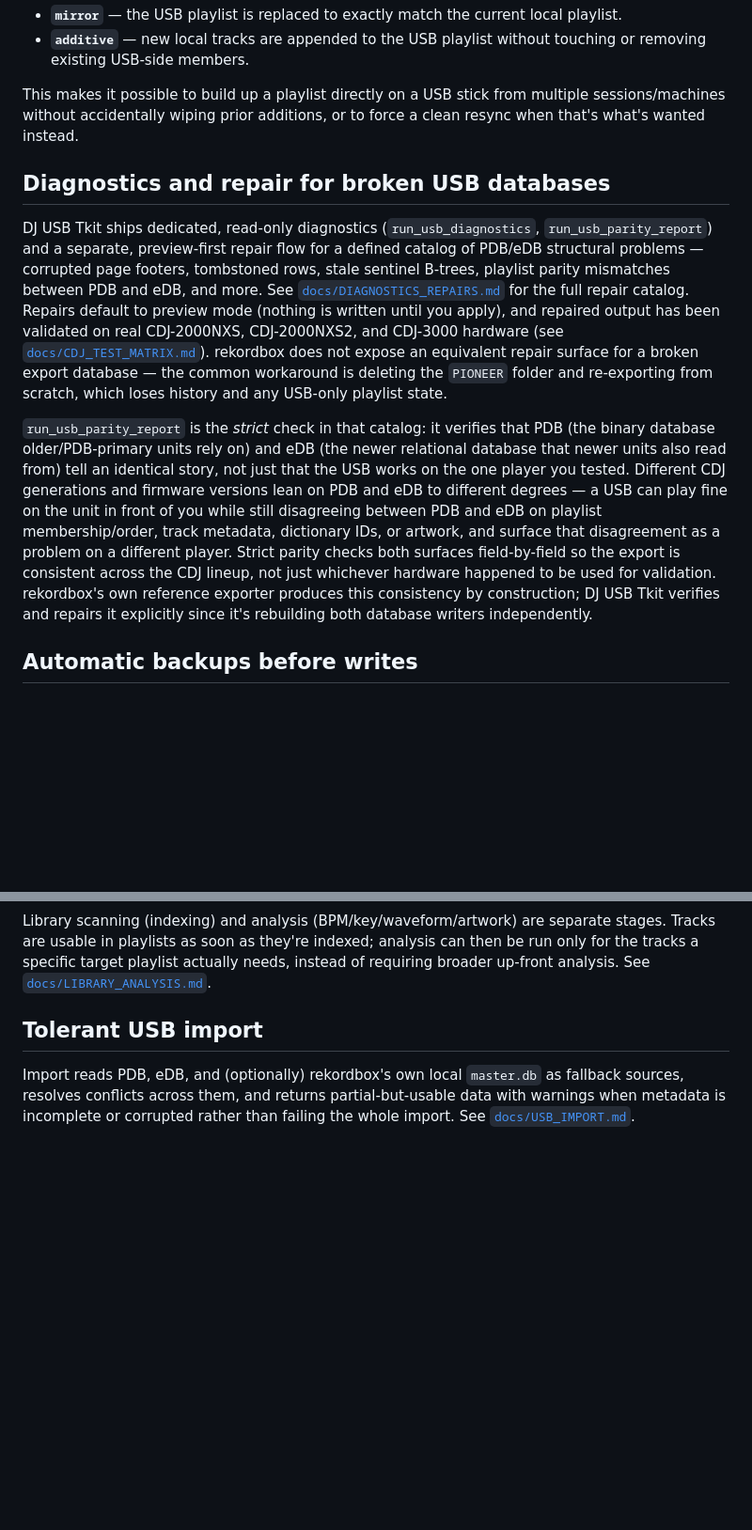
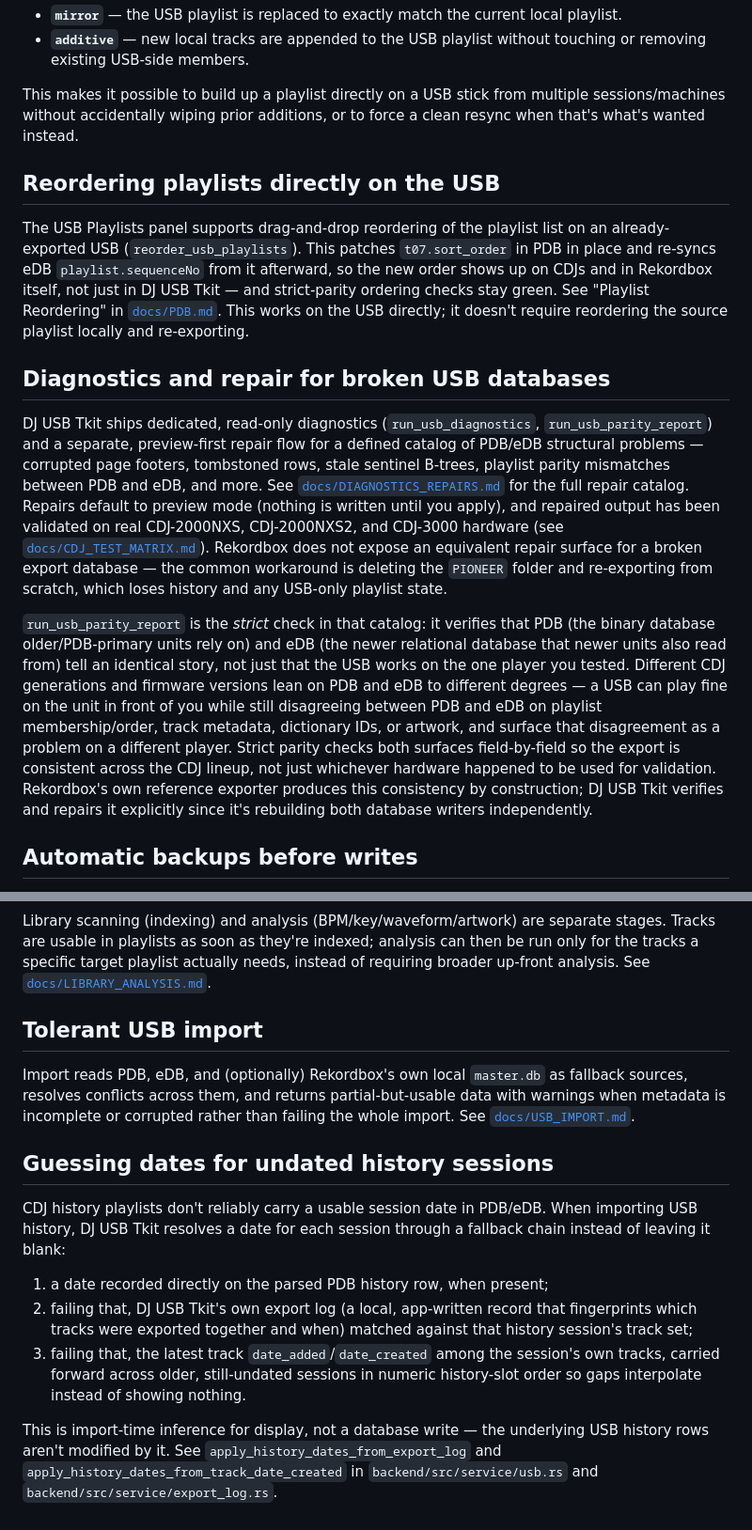
Before and after one commit to haivala/dj-usb-tkit, a Markdown page: docs/COMPARISON.md, 2 parts joined by grey strips. Shown at 94% size. Rendered like a GitHub page; blank space fills up the shorter version.

```diff
--- a/docs/COMPARISON.md
+++ b/docs/COMPARISON.md
@@ -58,6 +60,17 @@ This makes it possible to build up a playlist directly on a USB stick from
 multiple sessions/machines without accidentally wiping prior additions, or to
 force a clean resync when that's what's wanted instead.
 
+## Reordering playlists directly on the USB
+
+The USB Playlists panel supports drag-and-drop reordering of the playlist
+list on an already-exported USB (`reorder_usb_playlists`). This patches
+`t07.sort_order` in PDB in place and re-syncs eDB `playlist.sequenceNo` from
+it afterward, so the new order shows up on CDJs and in Rekordbox itself, not
+just in DJ USB Tkit — and strict-parity ordering checks stay green. See
+"Playlist Reordering" in [`docs/PDB.md`](PDB.md). This works on the USB
+directly; it doesn't require reordering the source playlist locally and
+re-exporting.
+
 ## Diagnostics and repair for broken USB databases
 
 DJ USB Tkit ships dedicated, read-only diagnostics
@@ -69,7 +82,7 @@ playlist parity mismatches between PDB and eDB, and more. See
 catalog. Repairs default to preview mode (nothing is written until you
 apply), and repaired output has been validated on real CDJ-2000NXS,
 CDJ-2000NXS2, and CDJ-3000 hardware (see
-[`docs/CDJ_TEST_MATRIX.md`](CDJ_TEST_MATRIX.md)). rekordbox does not expose
+[`docs/CDJ_TEST_MATRIX.md`](CDJ_TEST_MATRIX.md)). Rekordbox does not expose
 an equivalent repair surface for a broken export database — the common
 workaround is deleting the `PIONEER` folder and re-exporting from scratch,
 which loses history and any USB-only playlist state.
@@ -84,7 +97,7 @@ still disagreeing between PDB and eDB on playlist membership/order, track
 metadata, dictionary IDs, or artwork, and surface that disagreement as a
 problem on a different player. Strict parity checks both surfaces
 field-by-field so the export is consistent across the CDJ lineup, not just
-whichever hardware happened to be used for validation. rekordbox's own
+whichever hardware happened to be used for validation. Rekordbox's own
 reference exporter produces this consistency by construction; DJ USB Tkit
 verifies and repairs it explicitly since it's rebuilding both database
 writers independently.
@@ -116,7 +129,28 @@ actually needs, instead of requiring broader up-front analysis. See
 
 ## Tolerant USB import
 
-Import reads PDB, eDB, and (optionally) rekordbox's own local `master.db` as
+Import reads PDB, eDB, and (optionally) Rekordbox's own local `master.db` as
 fallback sources, resolves conflicts across them, and returns partial-but-usable
 data with warnings when metadata is incomplete or corrupted rather than
 failing the whole import. See [`docs/USB_IMPORT.md`](USB_IMPORT.md).
+
+## Guessing dates for undated history sessions
+
+CDJ history playlists don't reliably carry a usable session date in PDB/eDB.
+When importing USB history, DJ USB Tkit resolves a date for each session
+through a fallback chain instead of leaving it blank:
+
+1. a date recorded directly on the parsed PDB history row, when present;
+2. failing that, DJ USB Tkit's own export log (a local, app-written record
+   that fingerprints which tracks were exported together and when) matched
+   against that history session's track set;
+3. failing that, the latest track `date_added`/`date_created` among the
+   session's own tracks, carried forward across older, still-undated
+   sessions in numeric history-slot order so gaps interpolate instead of
+   showing nothing.
+
+This is import-time inference for display, not a database write — the
+underlying USB history rows aren't modified by it. See
+`apply_history_dates_from_export_log` and
+`apply_history_dates_from_track_date_created` in
+`backend/src/service/usb.rs` and `backend/src/service/export_log.rs`.
```
Also changed, not shown: other parts of docs/COMPARISON.md (+11 -9 lines).
